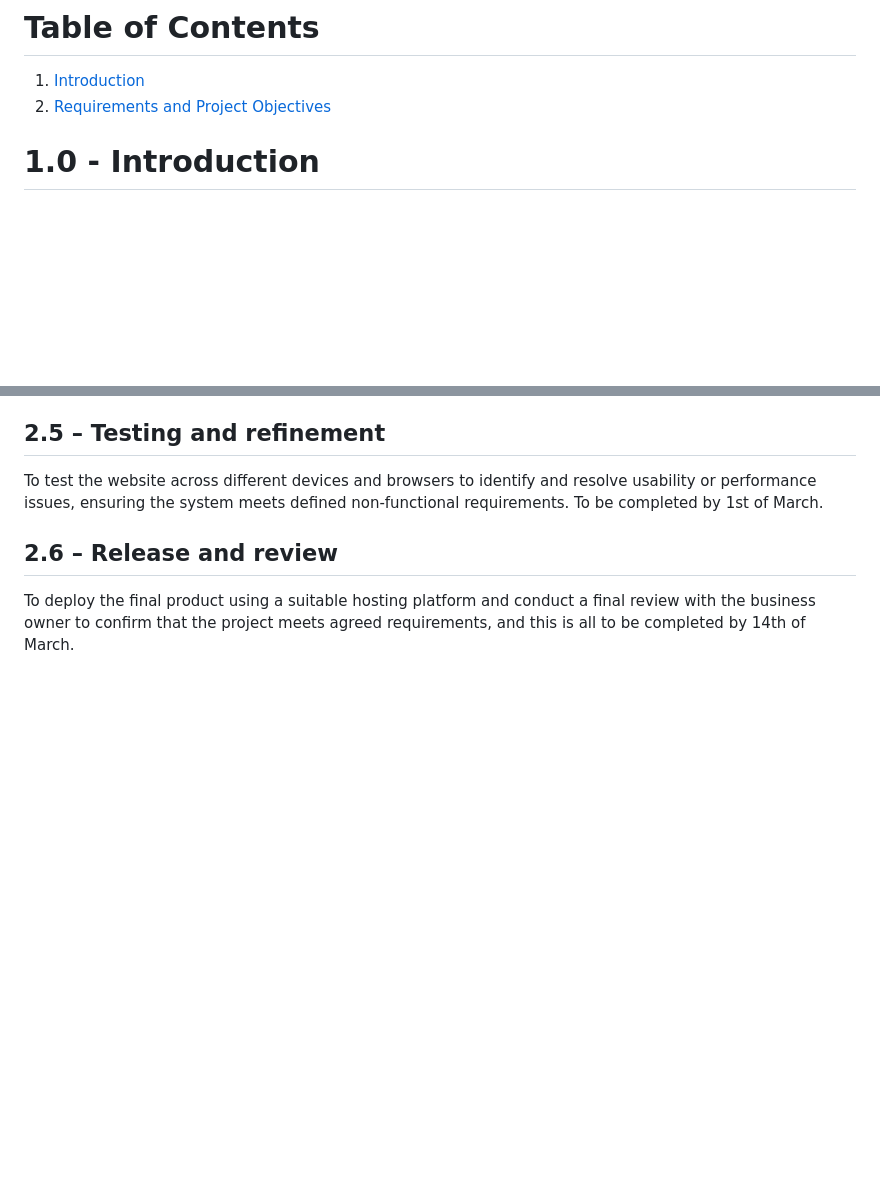
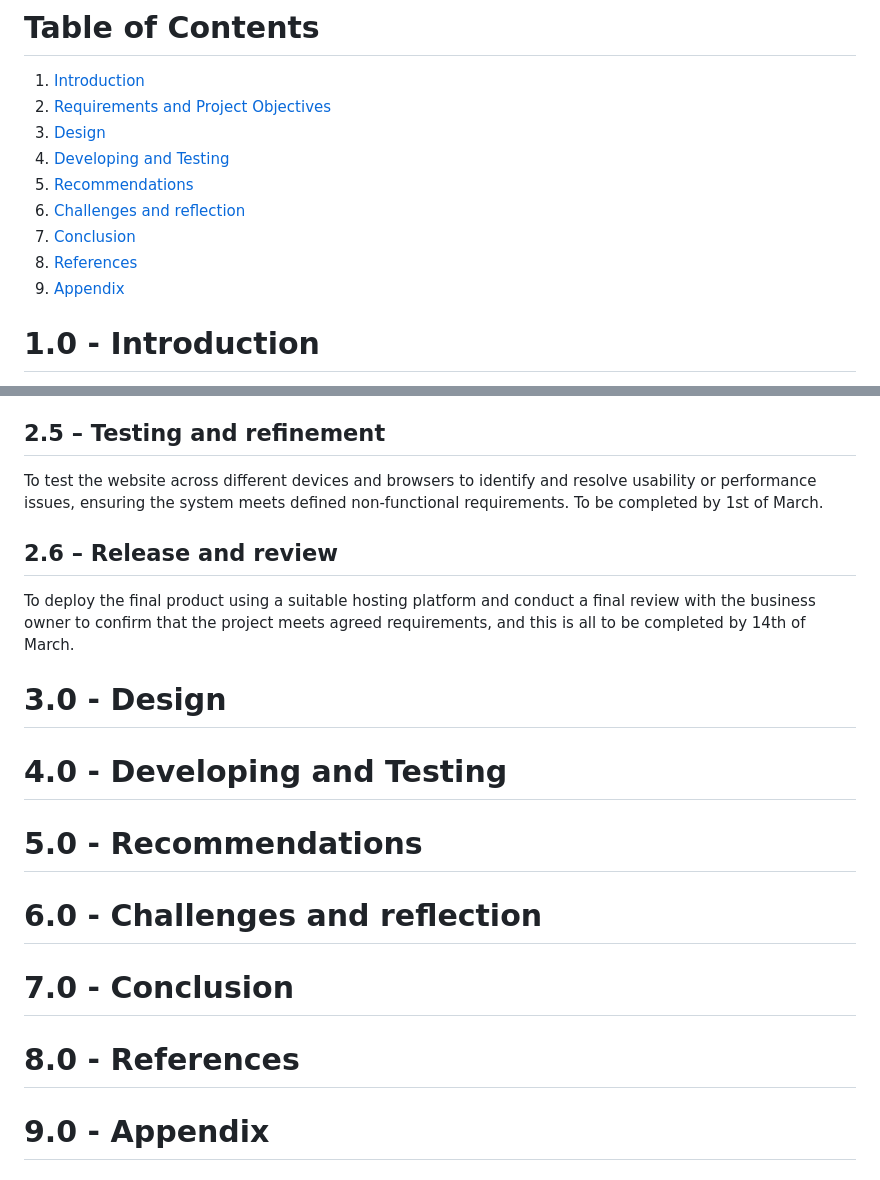
Before and after one commit to Piaj7/ORIGINAL-PFC-LUTON-WEBSITE, a Markdown page: README.md, 2 parts joined by grey strips. Drawn GitHub-style; blank space fills up the shorter version.

Commit message:
Add sections for design, development, recommendations, and more

```diff
--- a/README.md
+++ b/README.md
@@ -4,6 +4,13 @@ A website for a new takeaway shop, in Luton a small town in the UK, ORIGINAL PFC
 # Table of Contents
 1. [Introduction](#1-introduction)
 2. [Requirements and Project Objectives](#2-requirements-and-project-objectives)
+3. [Design](#3-design)
+4. [Developing and Testing](#4-developing-and-testing)
+5. [Recommendations](#5-recommendations)
+6. [Challenges and reflection](#6-challenges-and-reflections)
+7. [Conclusion](#7-conclusion)
+8. [References](#8-references)
+9. [Appendix](#9-appendix)
 
 # 1.0 - Introduction
 The Original Perfect Fried Chicken is a takeaway shop located In Luton that has just opened recently at the end of September. Every food establishment needs a good website for its clients and customers to be able to find out information about them and to entice people to come and try their food. This project aims to design and develop a responsive informational website for Original PFC Luton to improve its online presence and customer engagement. The business currently lacks a dedicated website, limiting customers’ ability to access menu information, allergen guidance, and contact details. This proposal outlines the requirements, methodology, objectives, and project plan for delivering a research-informed website solution aligned with employer needs.
@@ -28,3 +35,17 @@ To test the website across different devices and browsers to identify and resolv
 
 ## 2.6 – Release and review
 To deploy the final product using a suitable hosting platform and conduct a final review with the business owner to confirm that the project meets agreed requirements, and this is all to be completed by 14th of March.
+
+# 3.0 - Design
+
+# 4.0 - Developing and Testing
+
+# 5.0 - Recommendations
+
+# 6.0 - Challenges and reflection
+
+# 7.0 - Conclusion
+
+# 8.0 - References
+
+# 9.0 - Appendix
```
